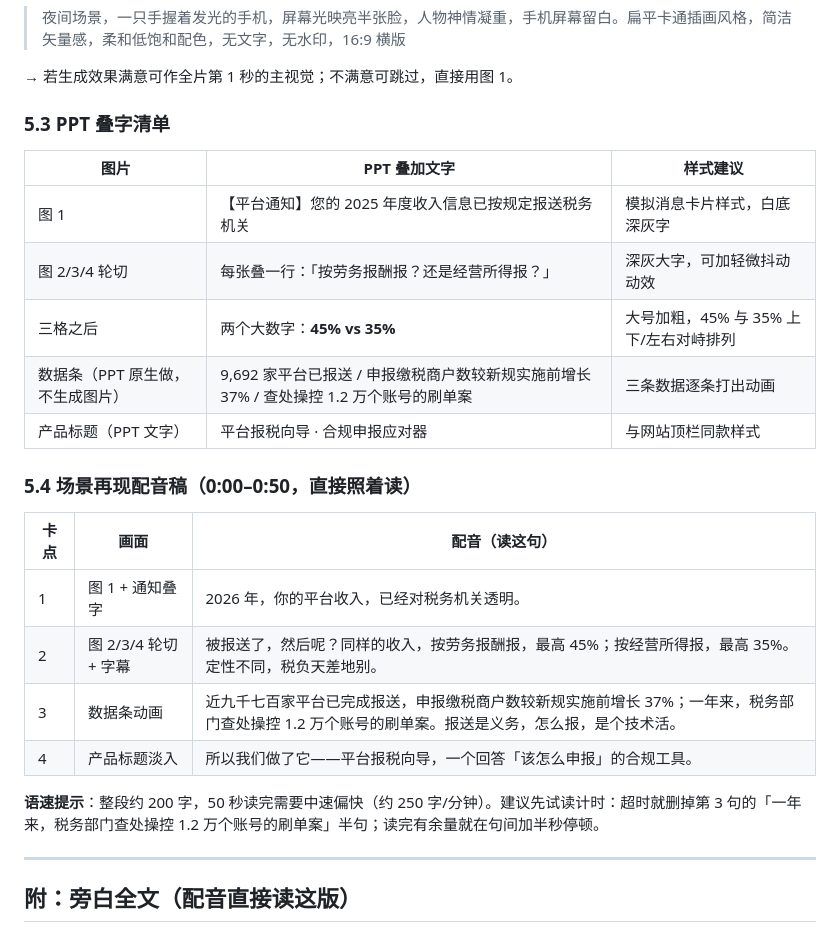
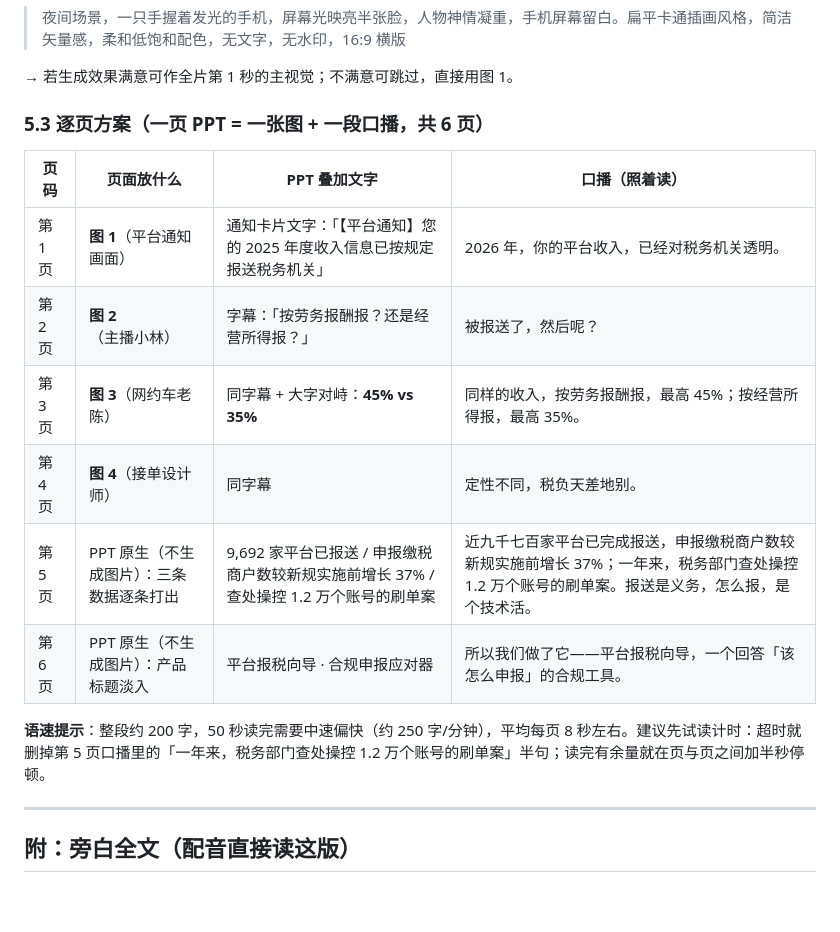
Before and after one commit to Jame-Smiths/platform-tax-guide, a Markdown page: 04-演示视频分镜与盲审自查.md, the part around the change. Drawn GitHub-style; blank space fills up the shorter version.

```diff
--- a/04-演示视频分镜与盲审自查.md
+++ b/04-演示视频分镜与盲审自查.md
@@ -159,26 +159,18 @@ node run-testcases.js
 
 → 若生成效果满意可作全片第 1 秒的主视觉；不满意可跳过，直接用图 1。
 
-### 5.3 PPT 叠字清单
+### 5.3 逐页方案（一页 PPT = 一张图 + 一段口播，共 6 页）
 
-| 图片 | PPT 叠加文字 | 样式建议 |
-|---|---|---|
-| 图 1 | 【平台通知】您的 2025 年度收入信息已按规定报送税务机关 | 模拟消息卡片样式，白底深灰字 |
-| 图 2/3/4 轮切 | 每张叠一行：「按劳务报酬报？还是经营所得报？」 | 深灰大字，可加轻微抖动动效 |
-| 三格之后 | 两个大数字：**45% vs 35%** | 大号加粗，45% 与 35% 上下/左右对峙排列 |
-| 数据条（PPT 原生做，不生成图片） | 9,692 家平台已报送 / 申报缴税商户数较新规实施前增长 37% / 查处操控 1.2 万个账号的刷单案 | 三条数据逐条打出动画 |
-| 产品标题（PPT 文字） | 平台报税向导 · 合规申报应对器 | 与网站顶栏同款样式 |
+| 页码 | 页面放什么 | PPT 叠加文字 | 口播（照着读） |
+|---|---|---|---|
+| 第 1 页 | **图 1**（平台通知画面） | 通知卡片文字：「【平台通知】您的 2025 年度收入信息已按规定报送税务机关」 | 2026 年，你的平台收入，已经对税务机关透明。 |
+| 第 2 页 | **图 2**（主播小林） | 字幕：「按劳务报酬报？还是经营所得报？」 | 被报送了，然后呢？ |
+| 第 3 页 | **图 3**（网约车老陈） | 同字幕 + 大字对峙：**45% vs 35%** | 同样的收入，按劳务报酬报，最高 45%；按经营所得报，最高 35%。 |
+| 第 4 页 | **图 4**（接单设计师） | 同字幕 | 定性不同，税负天差地别。 |
+| 第 5 页 | PPT 原生（不生成图片）：三条数据逐条打出 | 9,692 家平台已报送 / 申报缴税商户数较新规实施前增长 37% / 查处操控 1.2 万个账号的刷单案 | 近九千七百家平台已完成报送，申报缴税商户数较新规实施前增长 37%；一年来，税务部门查处操控 1.2 万个账号的刷单案。报送是义务，怎么报，是个技术活。 |
+| 第 6 页 | PPT 原生（不生成图片）：产品标题淡入 | 平台报税向导 · 合规申报应对器 | 所以我们做了它——平台报税向导，一个回答「该怎么申报」的合规工具。 |
 
-### 5.4 场景再现配音稿（0:00–0:50，直接照着读）
-
-| 卡点 | 画面 | 配音（读这句） |
-|---|---|---|
-| 1 | 图 1 + 通知叠字 | 2026 年，你的平台收入，已经对税务机关透明。 |
-| 2 | 图 2/3/4 轮切 + 字幕 | 被报送了，然后呢？同样的收入，按劳务报酬报，最高 45%；按经营所得报，最高 35%。定性不同，税负天差地别。 |
-| 3 | 数据条动画 | 近九千七百家平台已完成报送，申报缴税商户数较新规实施前增长 37%；一年来，税务部门查处操控 1.2 万个账号的刷单案。报送是义务，怎么报，是个技术活。 |
-| 4 | 产品标题淡入 | 所以我们做了它——平台报税向导，一个回答「该怎么申报」的合规工具。 |
-
-**语速提示**：整段约 200 字，50 秒读完需要中速偏快（约 250 字/分钟）。建议先试读计时：超时就删掉第 3 句的「一年来，税务部门查处操控 1.2 万个账号的刷单案」半句；读完有余量就在句间加半秒停顿。
+**语速提示**：整段约 200 字，50 秒读完需要中速偏快（约 250 字/分钟），平均每页 8 秒左右。建议先试读计时：超时就删掉第 5 页口播里的「一年来，税务部门查处操控 1.2 万个账号的刷单案」半句；读完有余量就在页与页之间加半秒停顿。
 
 ---
 
```
Also changed, not shown: 02-AI协作日志.md (+1 -0 lines).
